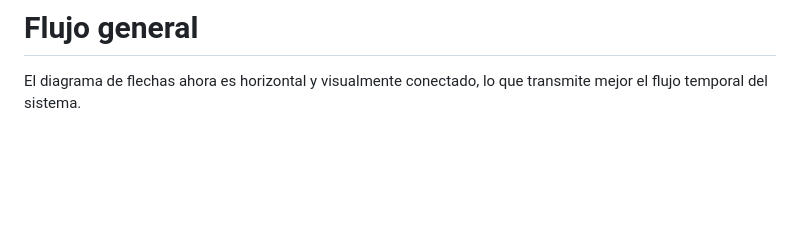
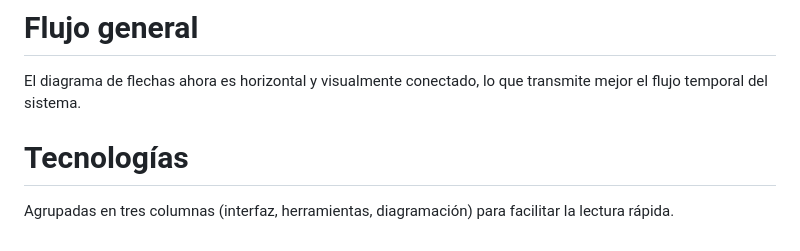
Before and after one commit to yerbray-pro/Hotel-UTP, a Markdown page: README.md, the part around the change. Drawn GitHub-style; blank space fills up the shorter version.

Commit message:
Update README.md tacnologias

```diff
--- a/README.md
+++ b/README.md
@@ -231,3 +231,7 @@ El diagrama ASCII plano se reemplazó por un esquema visual de tres capas que co
 # Flujo general
 
 El diagrama de flechas ahora es horizontal y visualmente conectado, lo que transmite mejor el flujo temporal del sistema.
+
+# Tecnologías
+
+Agrupadas en tres columnas (interfaz, herramientas, diagramación) para facilitar la lectura rápida.
```
